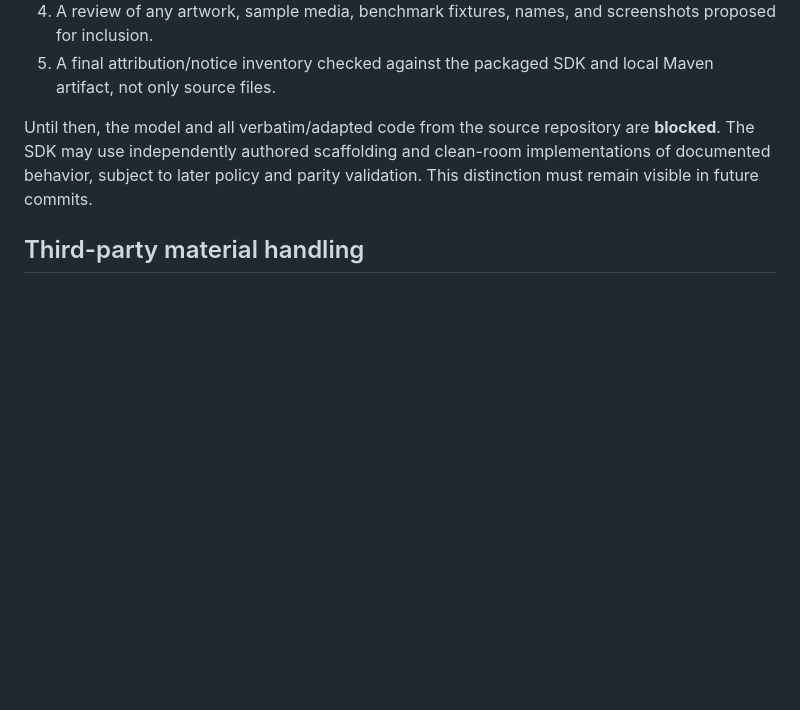
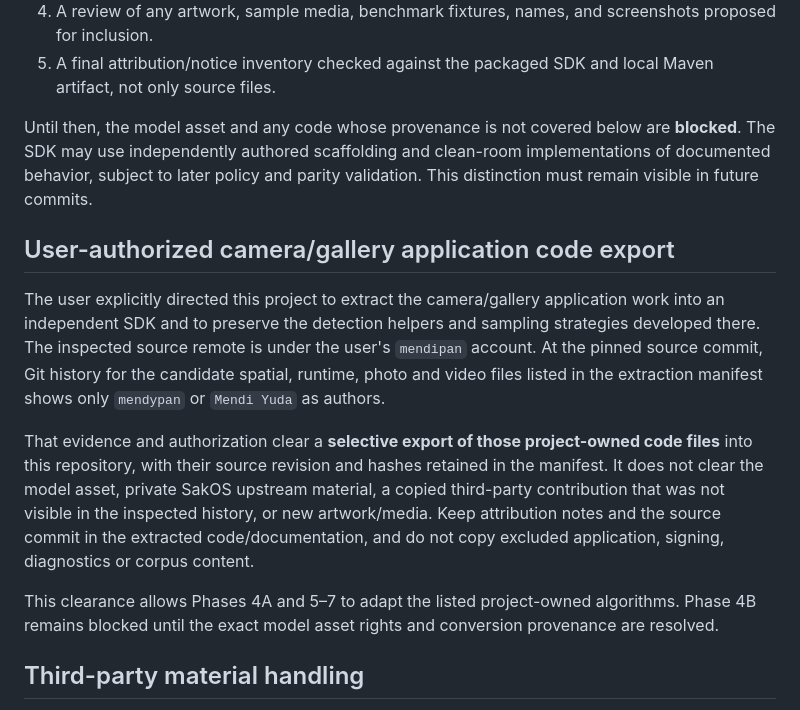
Before and after one commit to sakosproject/sakos-camera-sdk, a Markdown page: docs/PROVENANCE.md, the part around the change. Rendered like a GitHub page; blank space fills up the shorter version.

Commit message:
docs: clarify authorized code extraction

```diff
--- a/docs/PROVENANCE.md
+++ b/docs/PROVENANCE.md
@@ -45,10 +45,31 @@ the corresponding material can enter this repository:
 5. A final attribution/notice inventory checked against the packaged SDK and
    local Maven artifact, not only source files.
 
-Until then, the model and all verbatim/adapted code from the source repository
+Until then, the model asset and any code whose provenance is not covered below
 are **blocked**. The SDK may use independently authored scaffolding and
 clean-room implementations of documented behavior, subject to later policy
 and parity validation. This distinction must remain visible in future commits.
+
+## User-authorized camera/gallery application code export
+
+The user explicitly directed this project to extract the camera/gallery application
+work into an independent SDK and to preserve the detection helpers and
+sampling strategies developed there. The inspected source remote is under the
+user's `mendipan` account. At the pinned source commit, Git history for the
+candidate spatial, runtime, photo and video files listed in the extraction
+manifest shows only `mendypan` or `Mendi Yuda` as authors.
+
+That evidence and authorization clear a **selective export of those
+project-owned code files** into this repository, with their source revision
+and hashes retained in the manifest. It does not clear the model asset,
+private SakOS upstream material, a copied third-party contribution that was
+not visible in the inspected history, or new artwork/media. Keep attribution
+notes and the source commit in the extracted code/documentation, and do not
+copy excluded application, signing, diagnostics or corpus content.
+
+This clearance allows Phases 4A and 5–7 to adapt the listed project-owned
+algorithms. Phase 4B remains blocked until the exact model asset rights and
+conversion provenance are resolved.
 
 ## Third-party material handling
 
```
Also changed, not shown: docs/EXTRACTION_MANIFEST.md (+9 -8 lines), docs/PROJECT_PLAN.md (+9 -3 lines).
